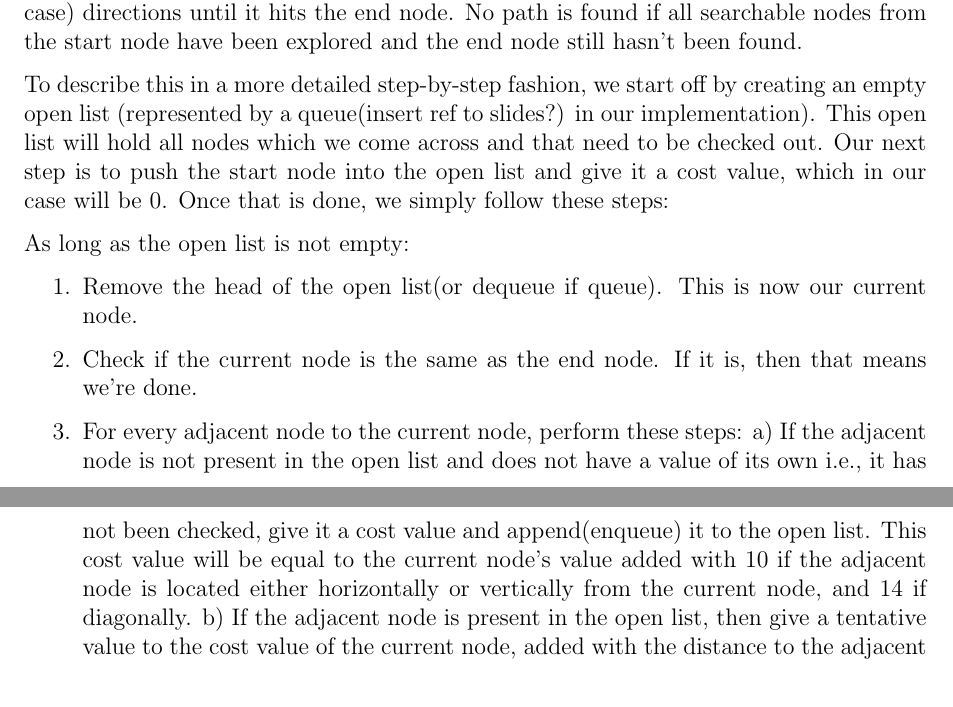
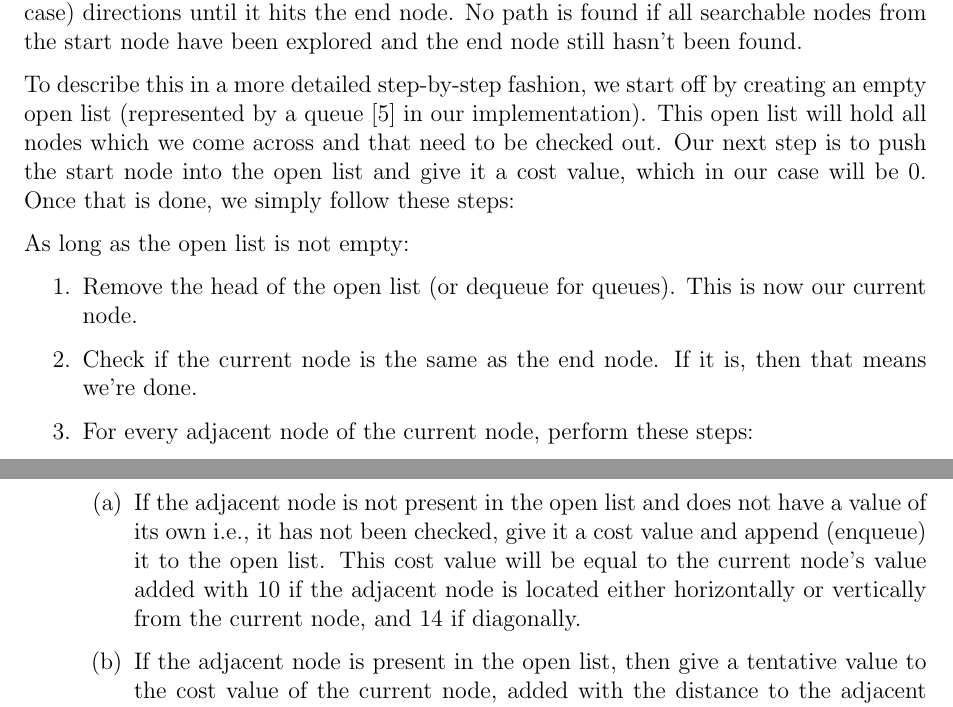
Before and after one commit to mewspring/alpha, a LaTeX document (report/pathfinding.tex): two parts of pages 5 and 6 of 10, joined at a grey line, cut so that both start at the same text. Compiled offline with pdfLaTeX.

Commit message:
report: Fix enumerate tag.

```diff
--- a/report/pathfinding.tex
+++ b/report/pathfinding.tex
@@ -173,7 +173,7 @@ the end node. No path is found if all searchable nodes from the start node have
 the end node still hasn't been found.
 
 To describe this in a more detailed step-by-step fashion, we start off by creating an empty
-open list (represented by a queue(insert ref to slides?) in our implementation).
+open list (represented by a queue \cite{lecture28} in our implementation).
 This open list will hold all nodes which we come across and that need to be checked out.
 Our next step is to push the start node into the open list and give it a cost value, which
 in our case will be 0. Once that is done, we simply follow these steps:
@@ -181,18 +181,25 @@ in our case will be 0. Once that is done, we simply follow these steps:
 As long as the open list is not empty:
 
 \begin{enumerate}
-\item Remove the head of the open list(or dequeue if queue). This is now our current node.
-\item Check if the current node is the same as the end node. If it is, then that means we're
-done.
-\item For every adjacent node to the current node, perform these steps:
-a) If the adjacent node is not present in the open list and does not have a value of its own
-i.e., it has not been checked, give it a cost value and append(enqueue) it to the open list.
-This cost value will be equal to the current node's value added with 10 if the adjacent node
-is located either horizontally or vertically from the current node, and 14 if diagonally.
-b) If the adjacent node is present in the open list, then give a tentative value to the
-cost value of the current node, added with the distance to the adjacent node (10 or 14 depending on its location).
-Compare this tentative value to the value of the adjacent node and then assign the smaller of the two values.
-\item Go back to step 1.
+	\item Remove the head of the open list (or dequeue for queues). This is now
+	our current node.
+	\item Check if the current node is the same as the end node. If it is, then
+	that means we're done.
+	\item For every adjacent node of the current node, perform these steps:
+	\begin{enumerate}
+		\item If the adjacent node is not present in the open list and does not
+		have a value of its own i.e., it has not been checked, give it a cost
+		value and append (enqueue) it to the open list. This cost value will be
+		equal to the current node's value added with 10 if the adjacent node is
+		located either horizontally or vertically from the current node, and 14 if
+		diagonally.
+		\item If the adjacent node is present in the open list, then give a
+		tentative value to the cost value of the current node, added with the
+		distance to the adjacent node (10 or 14 depending on its location).
+		Compare this tentative value to the value of the adjacent node and then
+		assign the smaller of the two values.
+	\end{enumerate}
+	\item Go back to step 1.
 \end{enumerate}
 
 Once we've reached the end node, we start backtracking to find the path. To backtrack, we first
```
